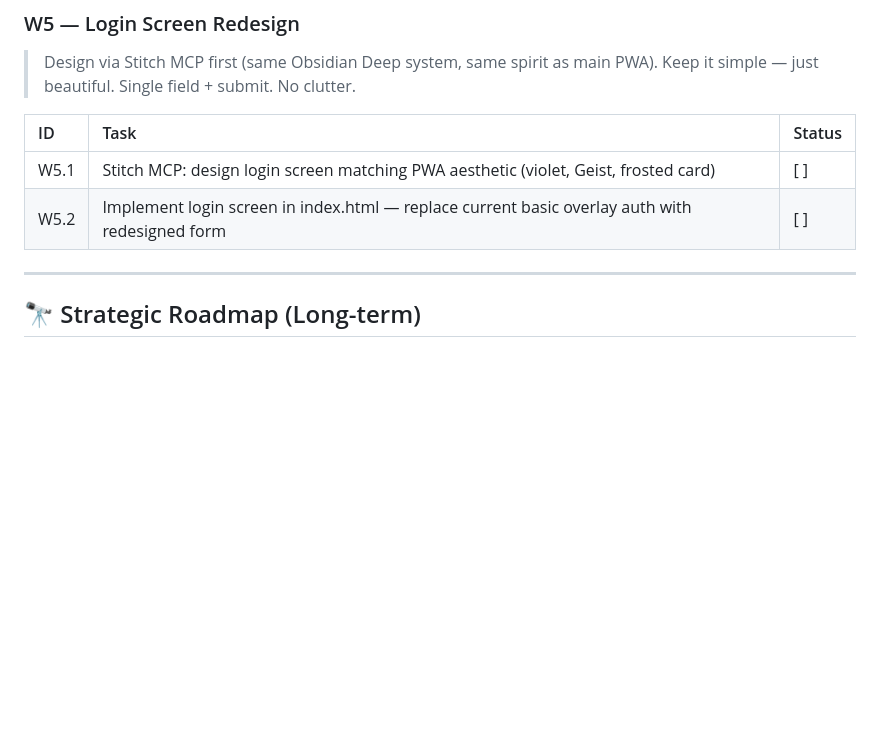
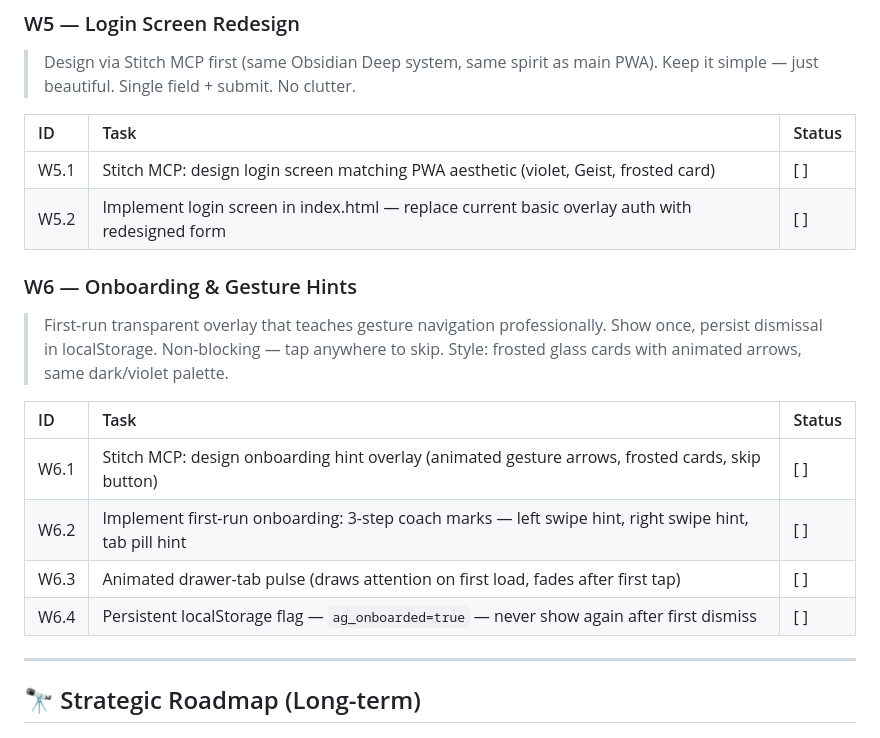
Before and after one commit to tasheees/AGeniOS-remote, a Markdown page: AGENIOS_INDEX.md, the part around the change. GitHub-like rendering; blank space fills up the shorter version.

Commit message:
index: register W6 onboarding/gesture hints (coach marks, tab pulse, localStorage)

```diff
--- a/AGENIOS_INDEX.md
+++ b/AGENIOS_INDEX.md
@@ -134,6 +134,18 @@
 |:---|:-----|:-------|
 | W5.1 | Stitch MCP: design login screen matching PWA aesthetic (violet, Geist, frosted card) | [ ] |
 | W5.2 | Implement login screen in index.html — replace current basic overlay auth with redesigned form | [ ] |
+
+### W6 — Onboarding & Gesture Hints
+> First-run transparent overlay that teaches gesture navigation professionally.
+> Show once, persist dismissal in localStorage. Non-blocking — tap anywhere to skip.
+> Style: frosted glass cards with animated arrows, same dark/violet palette.
+
+| ID | Task | Status |
+|:---|:-----|:-------|
+| W6.1 | Stitch MCP: design onboarding hint overlay (animated gesture arrows, frosted cards, skip button) | [ ] |
+| W6.2 | Implement first-run onboarding: 3-step coach marks — left swipe hint, right swipe hint, tab pill hint | [ ] |
+| W6.3 | Animated drawer-tab pulse (draws attention on first load, fades after first tap) | [ ] |
+| W6.4 | Persistent localStorage flag — `ag_onboarded=true` — never show again after first dismiss | [ ] |
 
 ---
 
```
